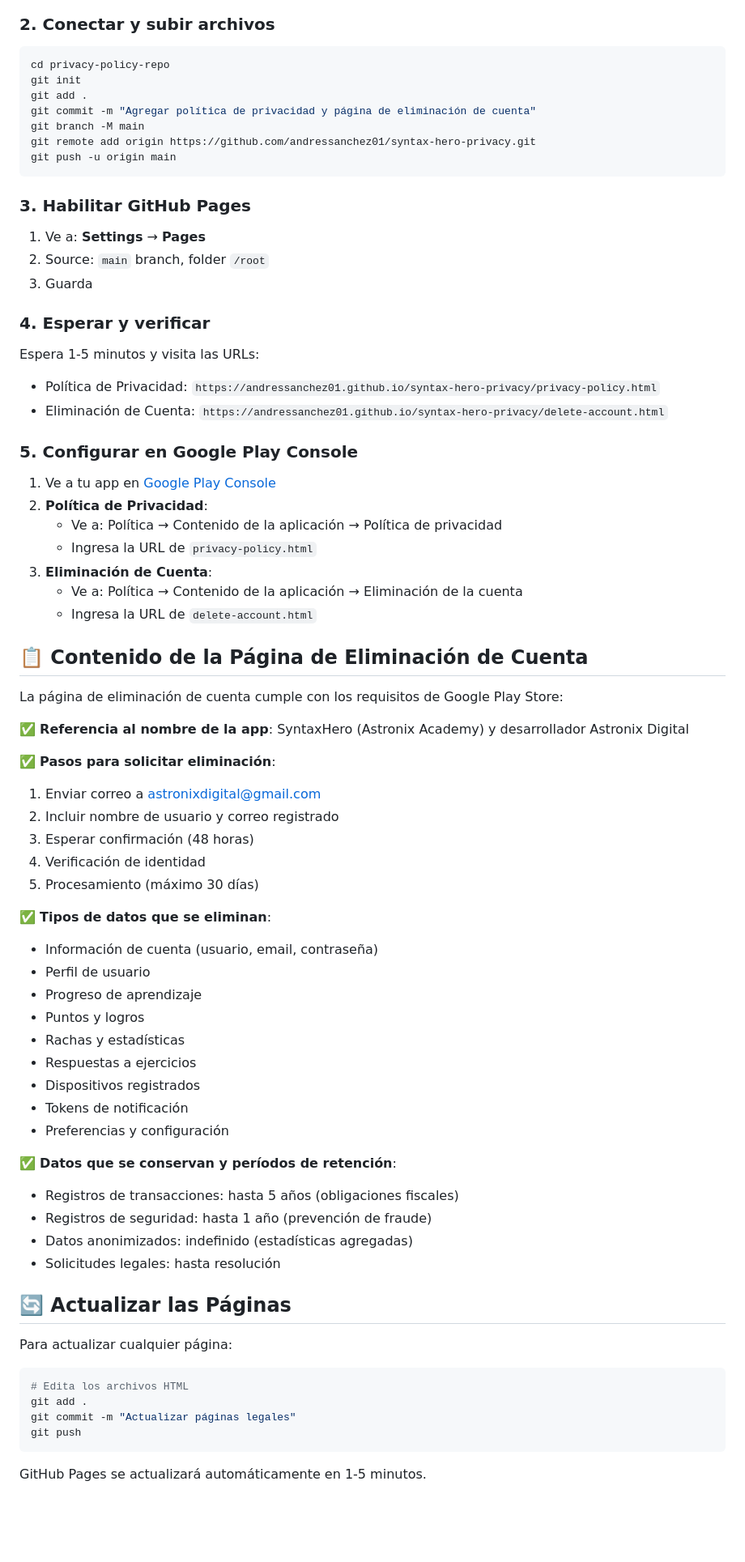
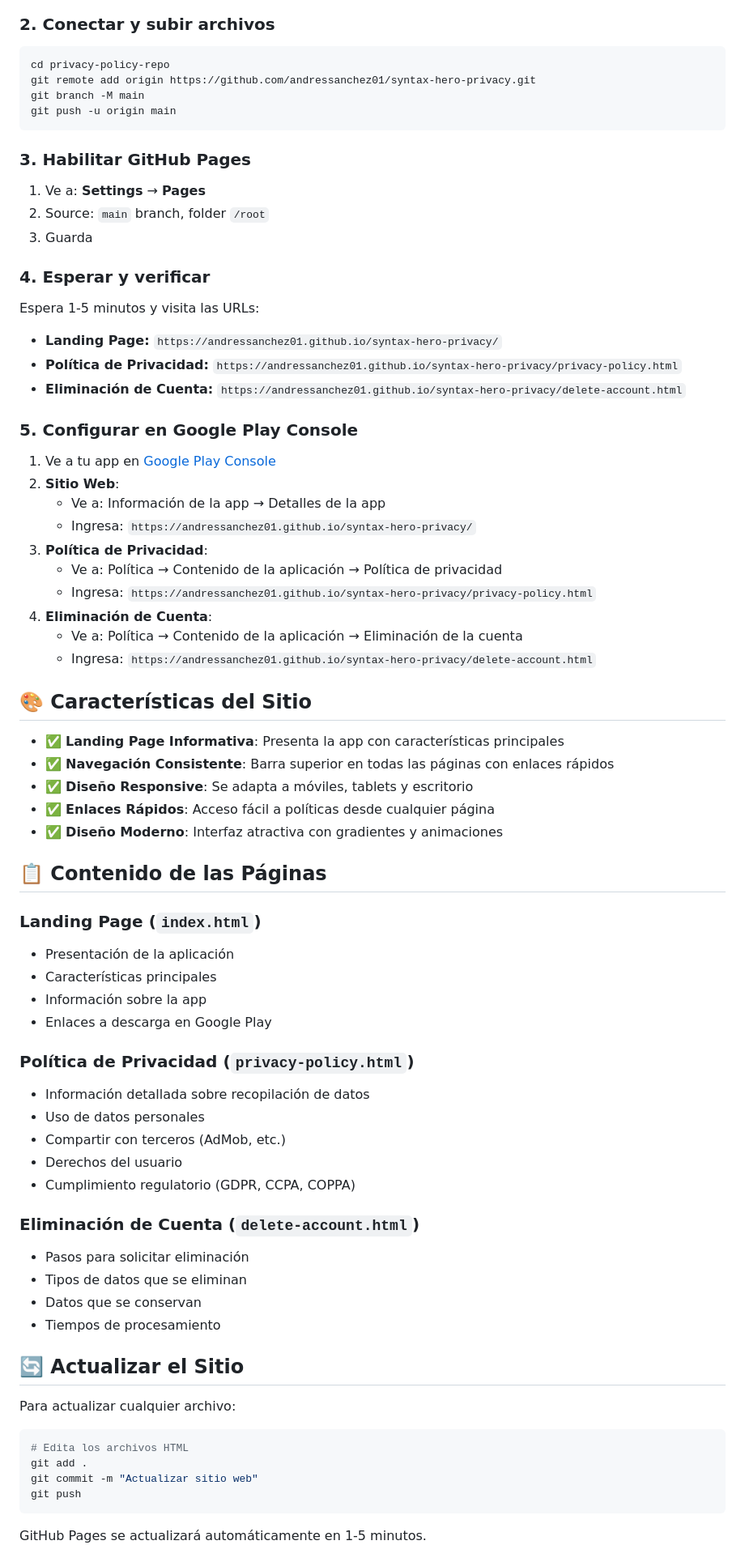
Before and after one commit to andressanchez01/syntax-hero-privacy, a Markdown page: README.md, the part around one of its changes. Shown at 81% size. Drawn GitHub-style; blank space fills up the shorter version.

Commit message:
Actualizar README con información de landing page

````diff
--- a/README.md
+++ b/README.md
@@ -34,11 +42,8 @@ https://andressanchez01.github.io/syntax-hero-privacy/delete-account.html
 
 ```bash
 cd privacy-policy-repo
-git init
-git add .
-git commit -m "Agregar política de privacidad y página de eliminación de cuenta"
+git remote add origin https://github.com/andressanchez01/syntax-hero-privacy.git
 git branch -M main
-git remote add origin https://github.com/andressanchez01/syntax-hero-privacy.git
 git push -u origin main
 ```
 
@@ -52,57 +57,60 @@ git push -u origin main
 
 Espera 1-5 minutos y visita las URLs:
 
-- Política de Privacidad: `https://andressanchez01.github.io/syntax-hero-privacy/privacy-policy.html`
-- Eliminación de Cuenta: `https://andressanchez01.github.io/syntax-hero-privacy/delete-account.html`
+- **Landing Page:** `https://andressanchez01.github.io/syntax-hero-privacy/`
+- **Política de Privacidad:** `https://andressanchez01.github.io/syntax-hero-privacy/privacy-policy.html`
+- **Eliminación de Cuenta:** `https://andressanchez01.github.io/syntax-hero-privacy/delete-account.html`
 
 ### 5. Configurar en Google Play Console
 
 1. Ve a tu app en [Google Play Console](https://play.google.com/console)
-2. **Política de Privacidad**:
+2. **Sitio Web**:
+   - Ve a: Información de la app → Detalles de la app
+   - Ingresa: `https://andressanchez01.github.io/syntax-hero-privacy/`
+3. **Política de Privacidad**:
    - Ve a: Política → Contenido de la aplicación → Política de privacidad
-   - Ingresa la URL de `privacy-policy.html`
-3. **Eliminación de Cuenta**:
+   - Ingresa: `https://andressanchez01.github.io/syntax-hero-privacy/privacy-policy.html`
+4. **Eliminación de Cuenta**:
    - Ve a: Política → Contenido de la aplicación → Eliminación de la cuenta
-   - Ingresa la URL de `delete-account.html`
+   - Ingresa: `https://andressanchez01.github.io/syntax-hero-privacy/delete-account.html`
 
-## 📋 Contenido de la Página de Eliminación de Cuenta
+## 🎨 Características del Sitio
 
-La página de eliminación de cuenta cumple con los requisitos de Google Play Store:
+- ✅ **Landing Page Informativa**: Presenta la app con características principales
+- ✅ **Navegación Consistente**: Barra superior en todas las páginas con enlaces rápidos
+- ✅ **Diseño Responsive**: Se adapta a móviles, tablets y escritorio
+- ✅ **Enlaces Rápidos**: Acceso fácil a políticas desde cualquier página
+- ✅ **Diseño Moderno**: Interfaz atractiva con gradientes y animaciones
 
-✅ **Referencia al nombre de la app**: SyntaxHero (Astronix Academy) y desarrollador Astronix Digital
+## 📋 Contenido de las Páginas
 
-✅ **Pasos para solicitar eliminación**:
-1. Enviar correo a astronixdigital@gmail.com
-2. Incluir nombre de usuario y correo registrado
-3. Esperar confirmación (48 horas)
-4. Verificación de identidad
-5. Procesamiento (máximo 30 días)
+### Landing Page (`index.html`)
+- Presentación de la aplicación
+- Características principales
+- Información sobre la app
+- Enlaces a descarga en Google Play
 
-✅ **Tipos de datos que se eliminan**:
-- Información de cuenta (usuario, email, contraseña)
-- Perfil de usuario
-- Progreso de aprendizaje
-- Puntos y logros
-- Rachas y estadísticas
-- Respuestas a ejercicios
-- Dispositivos registrados
-- Tokens de notificación
-- Preferencias y configuración
+### Política de Privacidad (`privacy-policy.html`)
+- Información detallada sobre recopilación de datos
+- Uso de datos personales
+- Compartir con terceros (AdMob, etc.)
+- Derechos del usuario
+- Cumplimiento regulatorio (GDPR, CCPA, COPPA)
 
-✅ **Datos que se conservan y períodos de retención**:
-- Registros de transacciones: hasta 5 años (obligaciones fiscales)
-- Registros de seguridad: hasta 1 año (prevención de fraude)
-- Datos anonimizados: indefinido (estadísticas agregadas)
-- Solicitudes legales: hasta resolución
+### Eliminación de Cuenta (`delete-account.html`)
+- Pasos para solicitar eliminación
+- Tipos de datos que se eliminan
+- Datos que se conservan
+- Tiempos de procesamiento
 
-## 🔄 Actualizar las Páginas
+## 🔄 Actualizar el Sitio
 
-Para actualizar cualquier página:
+Para actualizar cualquier archivo:
 
 ```bash
 # Edita los archivos HTML
 git add .
-git commit -m "Actualizar páginas legales"
+git commit -m "Actualizar sitio web"
 git push
 ```
 
````
Also changed, not shown: other parts of README.md (+13 -4 lines).
